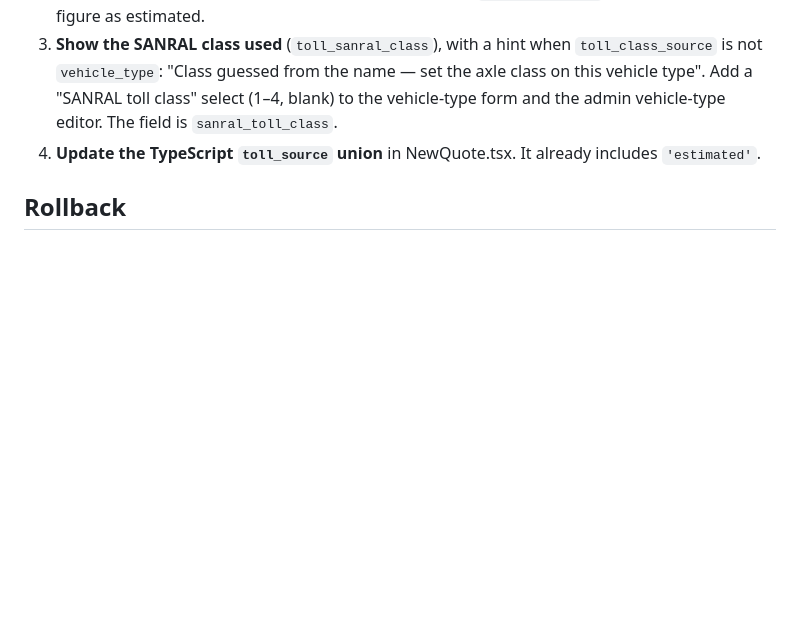
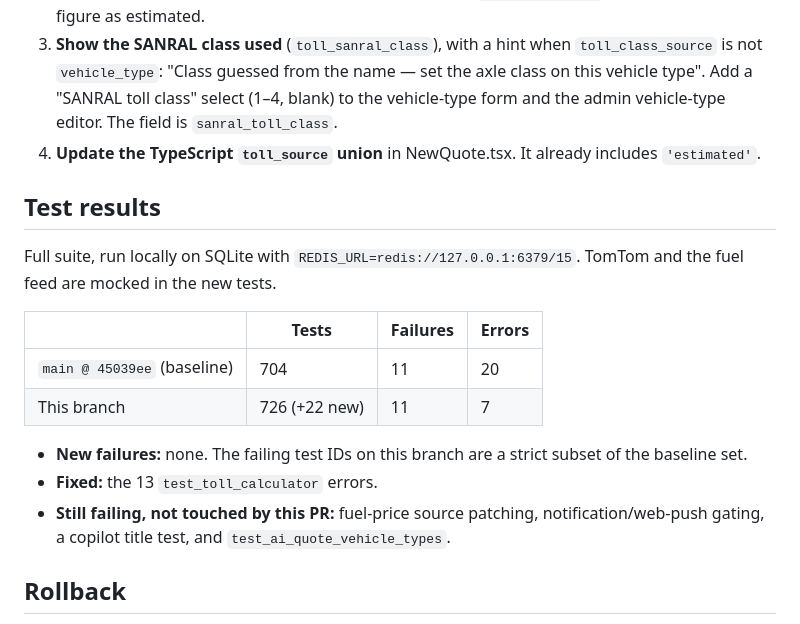
Before and after one commit to Intelleqt-AI/truckwys-backend, a Markdown page: docs/backend-changes/2026-09-toll-class-vat.md, the part around the change. Rendered like a GitHub page; blank space fills up the shorter version.

Commit message:
docs(tolls): record test results for toll class/VAT change
Co-Authored-By: Claude Opus 5.5 <noreply@anthropic.com>

```diff
--- a/docs/backend-changes/2026-09-toll-class-vat.md
+++ b/docs/backend-changes/2026-09-toll-class-vat.md
@@ -220,6 +220,19 @@ A round trip doubles each figure.
 3. **Show the SANRAL class used** (`toll_sanral_class`), with a hint when `toll_class_source` is not `vehicle_type`: "Class guessed from the name — set the axle class on this vehicle type". Add a "SANRAL toll class" select (1–4, blank) to the vehicle-type form and the admin vehicle-type editor. The field is `sanral_toll_class`.
 4. **Update the TypeScript `toll_source` union** in NewQuote.tsx. It already includes `'estimated'`.
 
+## Test results
+
+Full suite, run locally on SQLite with `REDIS_URL=redis://127.0.0.1:6379/15`. TomTom and the fuel feed are mocked in the new tests.
+
+| | Tests | Failures | Errors |
+|---|---|---|---|
+| `main @ 45039ee` (baseline) | 704 | 11 | 20 |
+| This branch | 726 (+22 new) | 11 | 7 |
+
+- **New failures:** none. The failing test IDs on this branch are a strict subset of the baseline set.
+- **Fixed:** the 13 `test_toll_calculator` errors.
+- **Still failing, not touched by this PR:** fuel-price source patching, notification/web-push gating, a copilot title test, and `test_ai_quote_vehicle_types`.
+
 ## Rollback
 
 - **Code only.** Revert the PR. Keep migration 0127 applied: the column is nullable and the old code ignores it.
```
